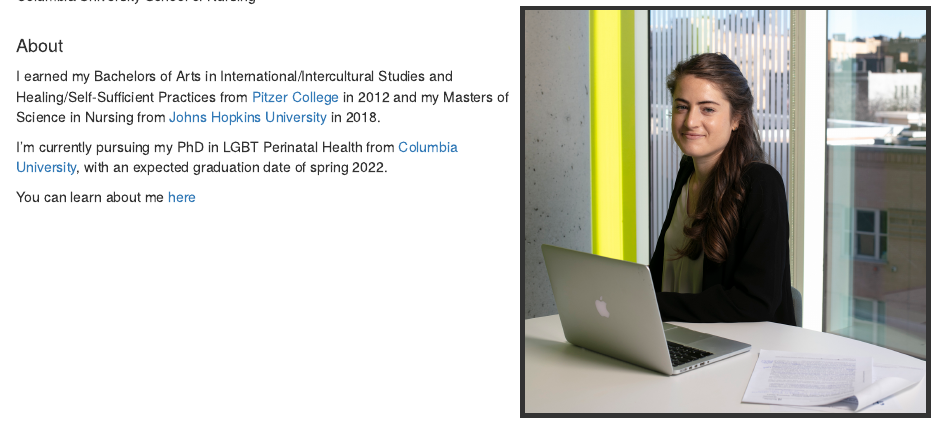
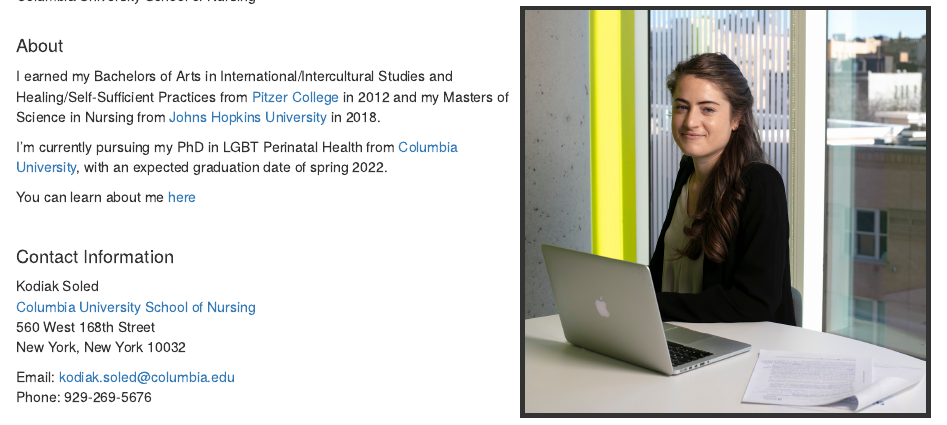
Before and after one commit to kodiaksoled1/kodiaksoled1.github.io, an R Markdown document (index.Rmd): the page in a window 1100 px wide, from 110 px down. The pictures show the output file index.html that the author committed with the source, opened offline.

Commit message:
including contact info

```diff
--- a/index.Rmd
+++ b/index.Rmd
@@ -15,3 +15,13 @@
 You can learn about me [here](about_me.html)
 
 <br>
+
+#### Contact Information
+
+Kodiak Soled <br>
+[Columbia University School of Nursing](http://www.nursing.columbia.edu/) <br>
+560 West 168th Street <br>
+New York, New York 10032
+
+Email: [kodiak.soled@columbia.edu](mailto:kodiak.soled@columbia.edu) <br>
+Phone: 929-269-5676
```
Also changed, not shown: index.html.
